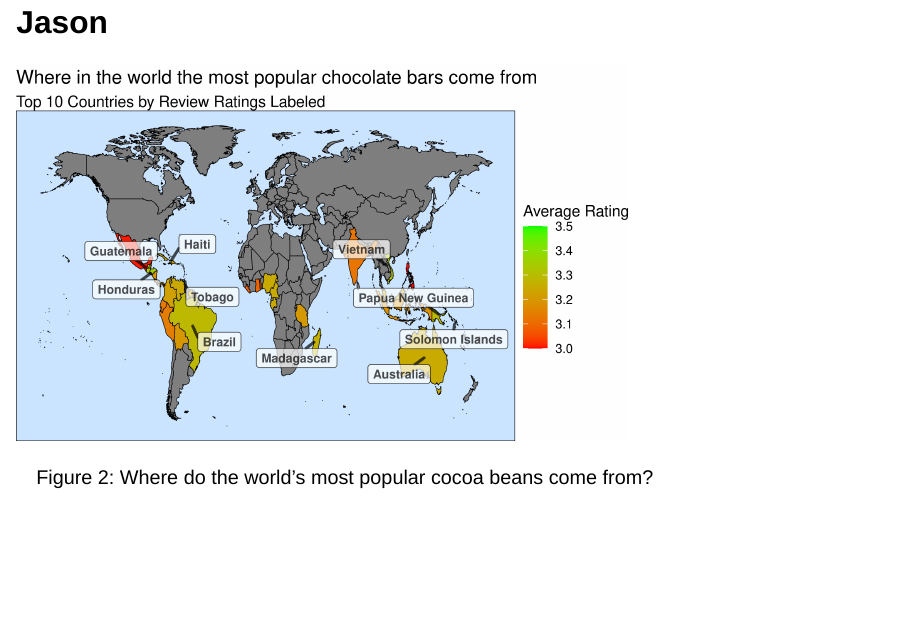
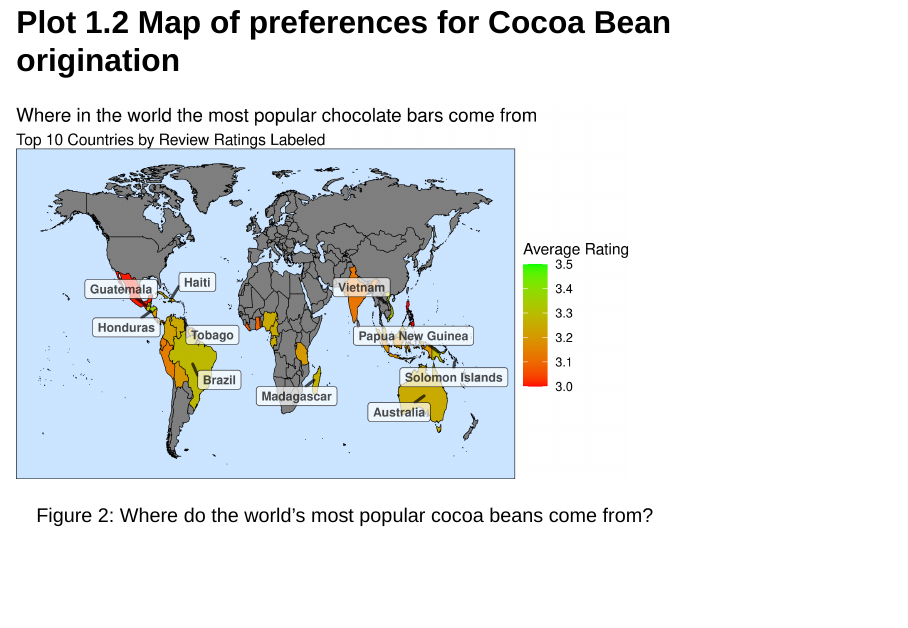
Before and after one commit to vizdata-s23/project-01-o_ggs, a Quarto document (presentation.qmd): page 5 of 7. Rendered offline with R 4.5, knitr and Pandoc in place of Quarto, with nearby package versions; drawn as Slidy slides in place of the format the file asks for; code that draws random numbers runs with fixed seeds of ours; some code elsewhere in the file could not run offline; column names are cleaned by a stand-in for the janitor package.

Commit message:
Updated title to slide

````diff
--- a/presentation.qmd
+++ b/presentation.qmd
@@ -178,7 +178,7 @@ chocolate_merged |>
   )
 ```
 
-## Jason
+## Plot 1.2 Map of preferences for Cocoa Bean origination
 
 ```{r}
 #| label: fig-jason
````
